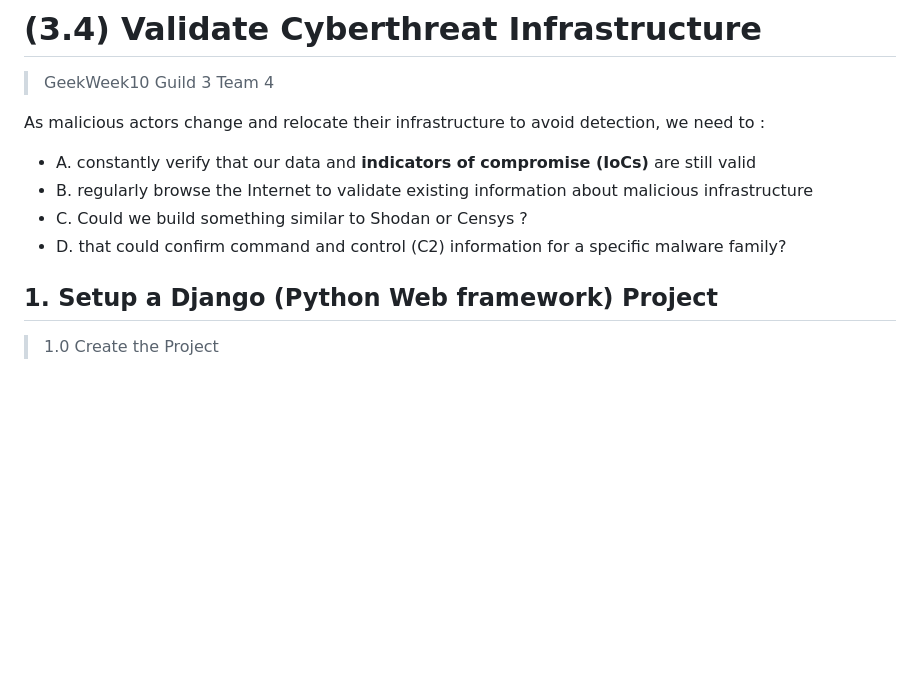
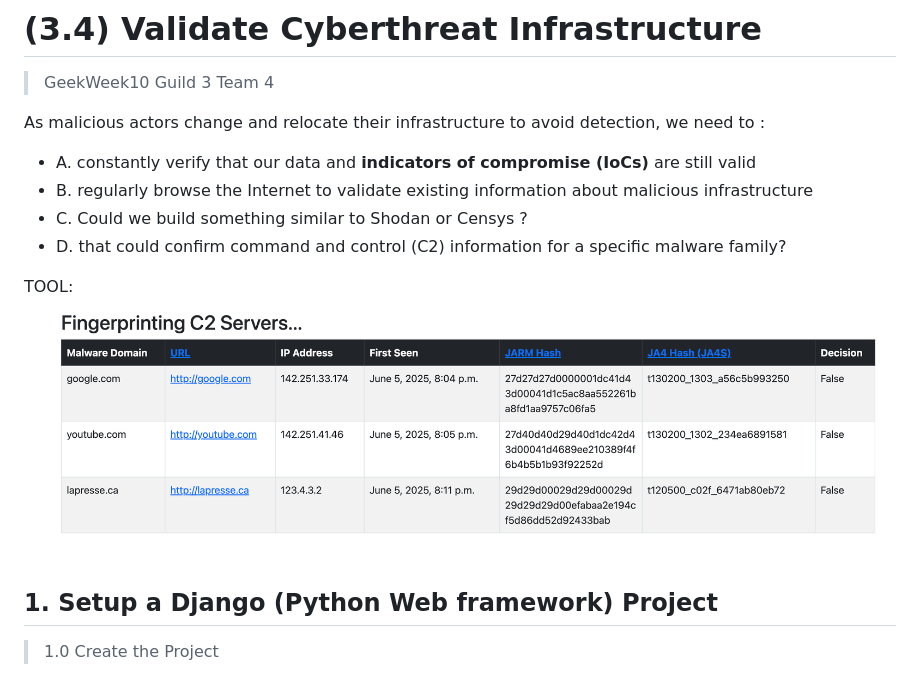
Before and after one commit to astitou77/c2_scanner, a Markdown page: README.md, the part around the change. GitHub-like rendering; pictures changed too: README_Screenshot.png (added); blank space fills up the shorter version.

Commit message:
Updated README.md with Snapshot of Final Product. Next improve TLS Handshake success against confirmed C2 Servers.

```diff
--- a/README.md
+++ b/README.md
@@ -6,6 +6,9 @@ As malicious actors change and relocate their infrastructure to avoid detection,
 * B. regularly browse the Internet to validate existing information about malicious infrastructure
 * C. Could we build something similar to Shodan or Censys  ?
 * D. that could confirm command and control (C2) information for a specific malware family?
+
+TOOL:
+![Local Image](README_Screenshot.png)
 
 ## 1. Setup a Django (Python Web framework) Project
 
```
